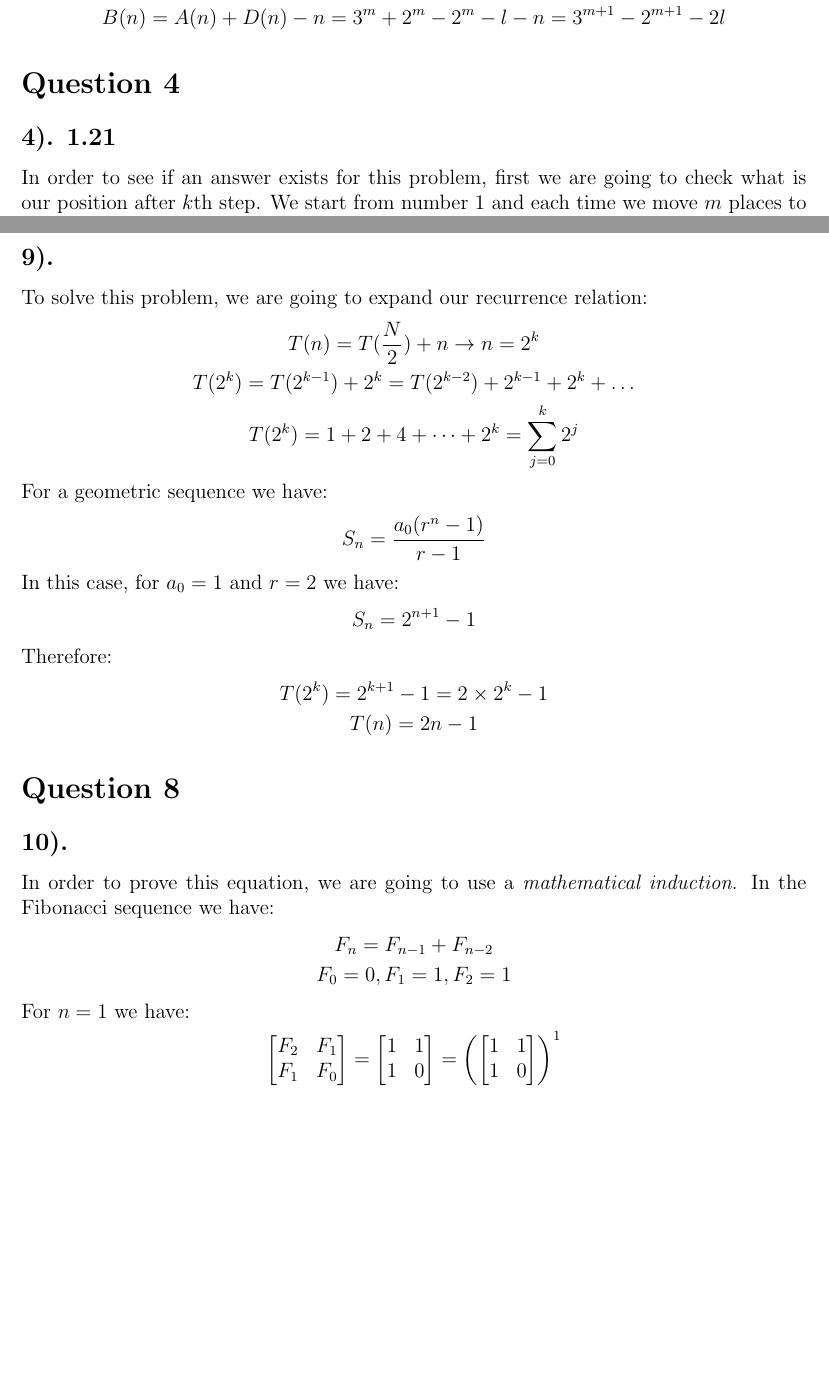
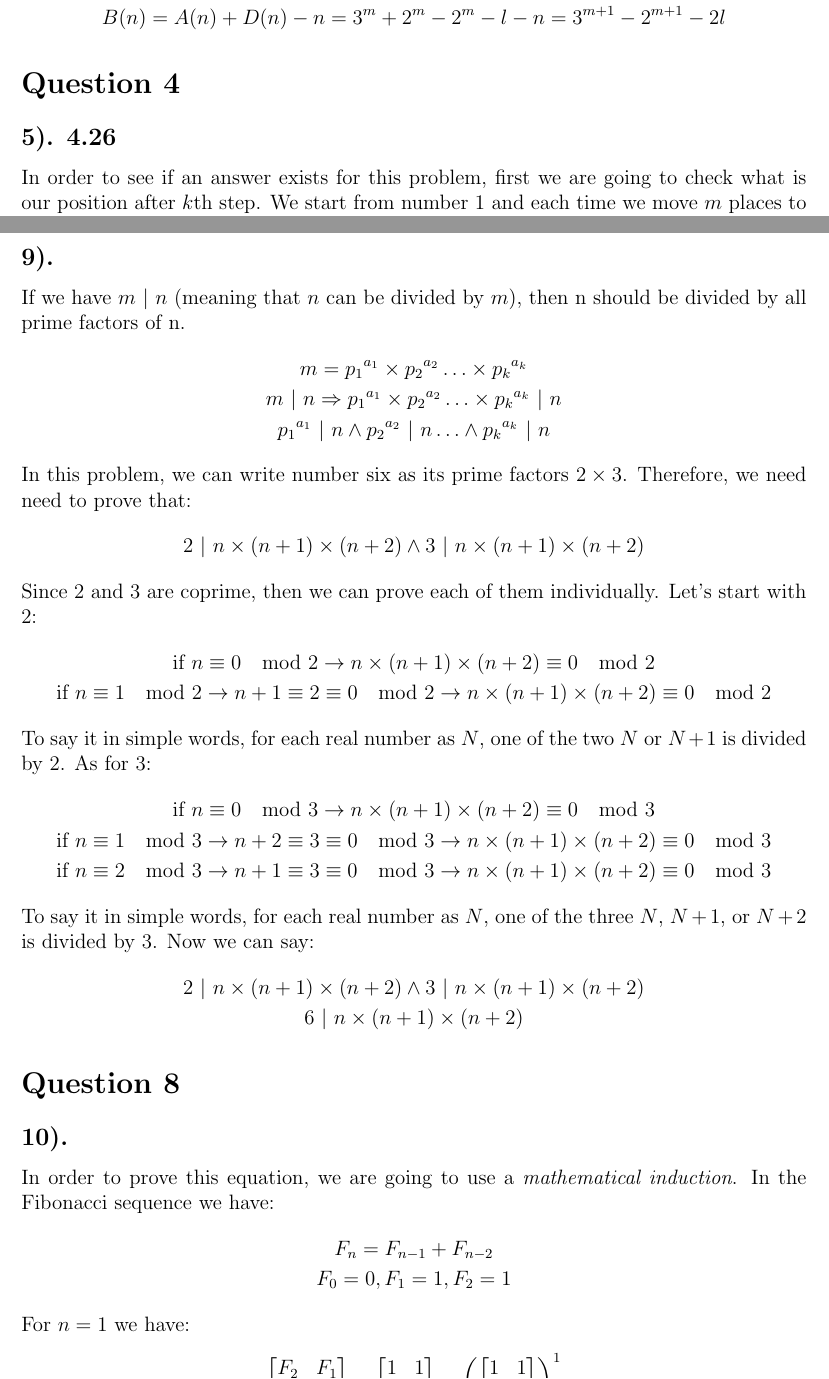
Before and after one commit to amirhnajafiz-university/CSE-547, a LaTeX problem sheet (assignments/n2/prompt.tex): two parts of pages 3 and 6 of 6 before the commit and two parts of pages 3 and 6 of 7 after it, joined at a grey line, cut so that both start at the same text, the shorter picture padded with empty space. Compiled offline with pdfLaTeX.

Commit message:
n2 add: question 7

```diff
--- a/assignments/n2/prompt.tex
+++ b/assignments/n2/prompt.tex
@@ -153,7 +153,7 @@ Now that we have every parameter written based on others, we have:
 
 
 \section*{Question 4}
-\subsection*{4). 1.21}
+\subsection*{5). 4.26}
 In order to see if an answer exists for this problem, first we are going to check what is our position after $k$th step. We start from number 1 and each time we move $m$ places to kill the person on that position.
 To meet the condition of our problem, we need to make sure that our position is always in $(n, n+1, \ldots, 2n)$th positions. Now let's see what are the available positions in each step:
 \begin{table}[h]
@@ -239,29 +239,36 @@ Now we are going to solve $T_{n}$ and $U_{n}$ with the same approach:
 
 \section*{Question 7}
 \subsection*{9).}
-To solve this problem, we are going to expand our recurrence relation:
+If we have $m\text{ $|$ }n$ (meaning that $n$ can be divided by $m$), then n should be divided by all prime factors of n.
 \begin{gather*}
-    T(n) = T(\frac{N}{2}) + n \to n = 2^k \\
-    T(2^k) = T(2^{k-1}) + 2^k = T(2^{k-2}) + 2^{k-1} + 2^k + \ldots \\
-    T(2^k) = 1 + 2 + 4 + \cdots + 2^k = \sum_{j=0}^k 2^j
+    m = {p_{1}}^{a_{1}} \times {p_{2}}^{a_{2}} \ldots \times {p_{k}}^{a_{k}} \\
+    m \text{ $|$ } n \Rightarrow {p_{1}}^{a_{1}} \times {p_{2}}^{a_{2}} \ldots \times {p_{k}}^{a_{k}} \text{ $|$ } n \\
+    {p_{1}}^{a_{1}} \text{ $|$ } n \wedge {p_{2}}^{a_{2}} \text{ $|$ } n \ldots \wedge {p_{k}}^{a_{k}} \text{ $|$ } n
 \end{gather*}
 
-For a geometric sequence we have:
+In this problem, we can write number six as its prime factors $2 \times 3$. Therefore, we need need to prove that:
 \begin{gather*}
-    S_{n} = \frac{a_{0}(r^n-1)}{r-1}
+    2 \text{ $|$ } n \times (n+1) \times (n+2) \wedge 3 \text{ $|$ } n \times (n+1) \times (n+2)
 \end{gather*}
 
-In this case, for $a_{0}=1$ and ${r=2}$ we have:
+Since 2 and 3 are coprime, then we can prove each of them individually. Let's start with 2:
 \begin{gather*}
-    S_{n} = 2^{n+1} - 1
+    \text{if } n \equiv 0 \mod 2 \to n \times (n+1) \times (n+2) \equiv 0 \mod 2 \\
+    \text{if } n \equiv 1 \mod 2 \to n+1 \equiv 2 \equiv 0 \mod 2 \to n \times (n+1) \times (n+2) \equiv 0 \mod 2
 \end{gather*}
 
-Therefore:
+To say it in simple words, for each real number as $N$, one of the two $N$ or $N+1$ is divided by 2. As for 3:
 \begin{gather*}
-    T(2^k) = 2^{k+1} - 1 = 2 \times 2^k - 1 \\
-    T(n) = 2n - 1
+    \text{if } n \equiv 0 \mod 3 \to n \times (n+1) \times (n+2) \equiv 0 \mod 3 \\
+    \text{if } n \equiv 1 \mod 3 \to n+2 \equiv 3 \equiv 0 \mod 3 \to n \times (n+1) \times (n+2) \equiv 0 \mod 3 \\
+    \text{if } n \equiv 2 \mod 3 \to n+1 \equiv 3 \equiv 0 \mod 3 \to n \times (n+1) \times (n+2) \equiv 0 \mod 3
 \end{gather*}
 
+To say it in simple words, for each real number as $N$, one of the three $N$, $N+1$, or $N+2$ is divided by 3. Now we can say:
+\begin{gather*}
+    2 \text{ $|$ } n \times (n+1) \times (n+2) \wedge 3 \text{ $|$ } n \times (n+1) \times (n+2) \\
+    6 \text{ $|$ } n \times (n+1) \times (n+2)
+\end{gather*}
 
 \section*{Question 8}
 \subsection*{10).}
```
Also changed, not shown: assignments/n2/prompt.tex (12 more changed lines).
